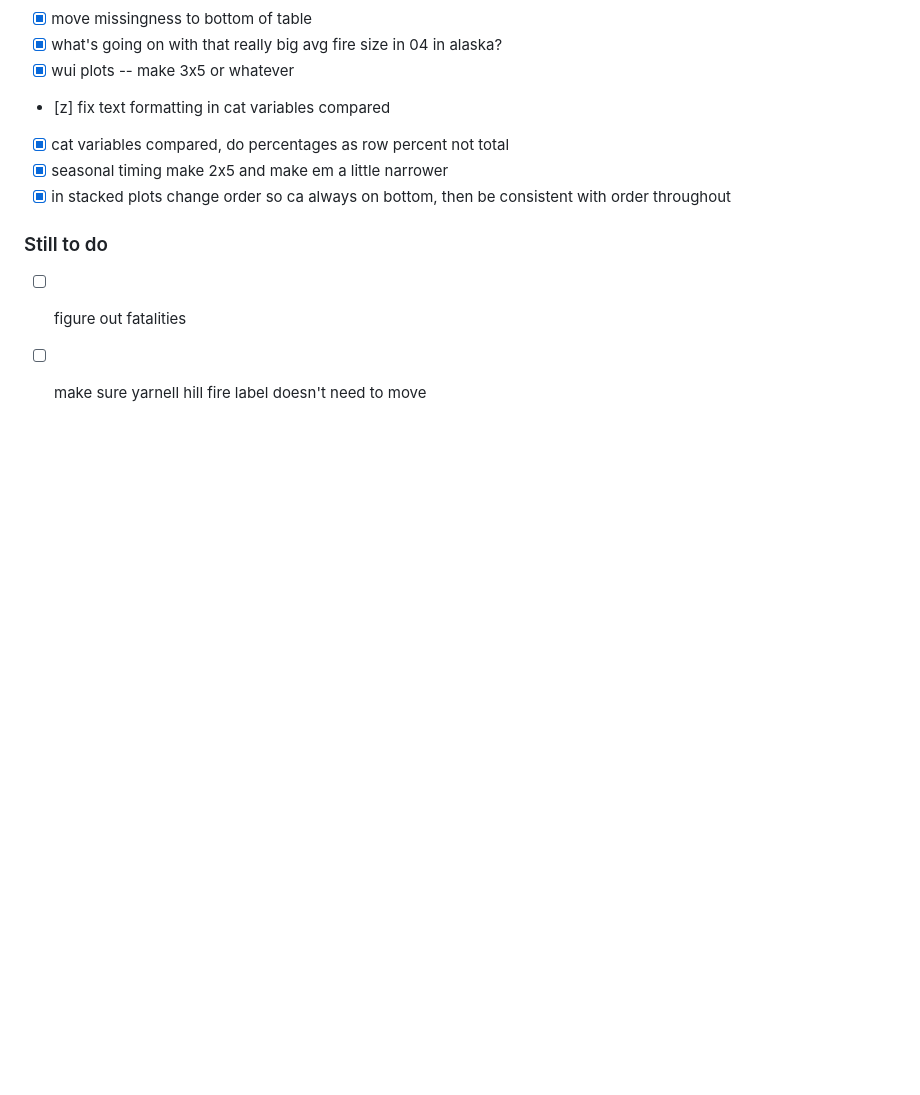
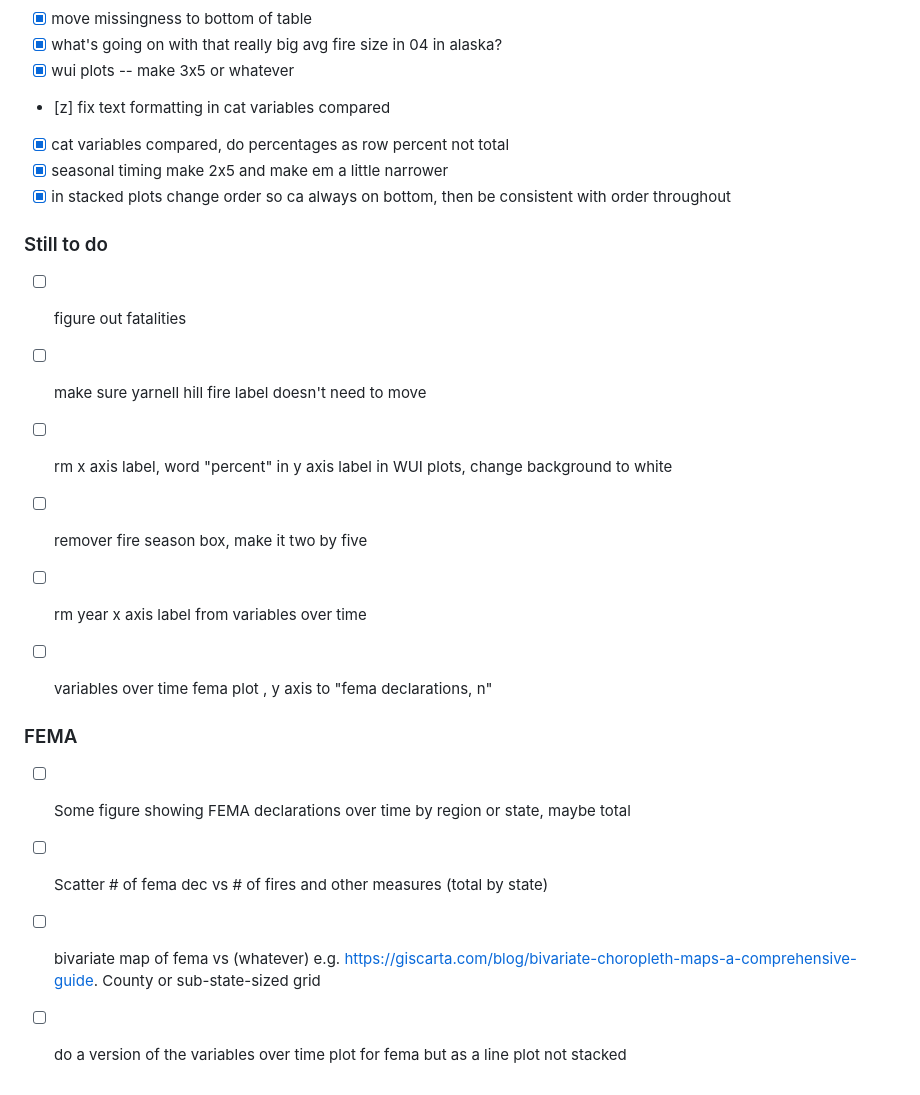
Before and after one commit to casey-cohort/wfbz_descriptives, a Markdown page: todo.md, the part around the change. GitHub-like rendering; blank space fills up the shorter version.

Commit message:
more to do

```diff
--- a/todo.md
+++ b/todo.md
@@ -66,3 +66,15 @@
 
 - [ ] figure out fatalities
 - [ ] make sure yarnell hill fire label doesn't need to move
+- [ ] rm x axis label, word "percent" in y axis label in WUI plots, change background to white
+- [ ] remover fire season box, make it two by five
+- [ ] rm year x axis label from variables over time
+- [ ] variables over time fema plot , y axis to "fema declarations, n"
+
+
+### FEMA
+
+- [ ] Some figure showing FEMA declarations over time by region or state, maybe total
+- [ ] Scatter # of fema dec vs # of fires and other measures (total by state)
+- [ ] bivariate map of fema vs (whatever) e.g. https://giscarta.com/blog/bivariate-choropleth-maps-a-comprehensive-guide. County or sub-state-sized grid
+- [ ] do a version of the variables over time plot for fema but as a line plot not stacked
```
